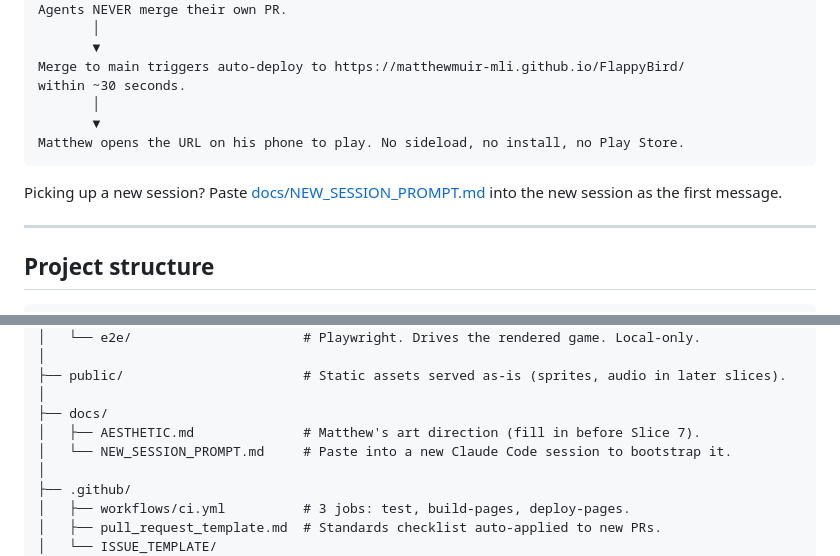
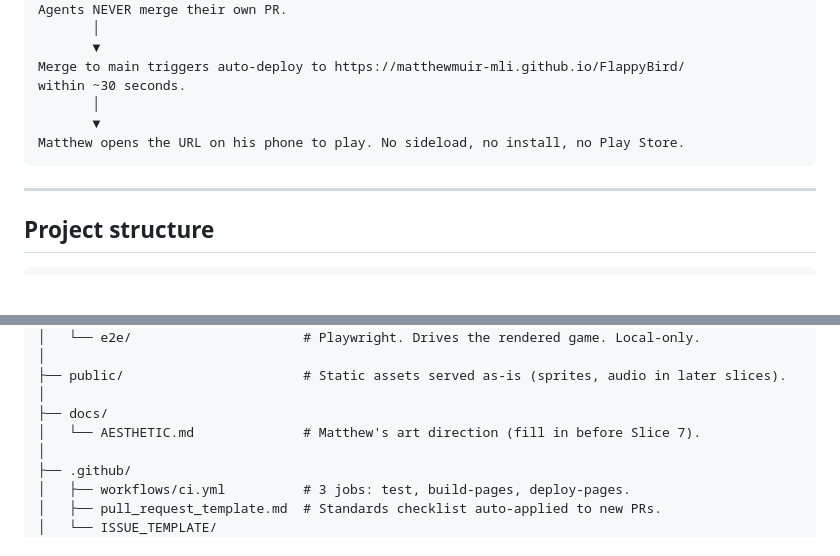
Before and after one commit to MatthewMuir-MLI/FlappyBird, a Markdown page: README.md, 2 parts joined by grey strips. Rendered like a GitHub page; blank space fills up the shorter version.

````diff
--- a/README.md
+++ b/README.md
@@ -73,8 +73,6 @@ within ~30 seconds.
 Matthew opens the URL on his phone to play. No sideload, no install, no Play Store.
 ```
 
-Picking up a new session? Paste [docs/NEW_SESSION_PROMPT.md](docs/NEW_SESSION_PROMPT.md) into the new session as the first message.
-
 ---
 
 ## Project structure
@@ -105,8 +103,7 @@ FlappyBird/
 ├── public/                       # Static assets served as-is (sprites, audio in later slices).
 │
 ├── docs/
-│   ├── AESTHETIC.md              # Matthew's art direction (fill in before Slice 7).
-│   └── NEW_SESSION_PROMPT.md     # Paste into a new Claude Code session to bootstrap it.
+│   └── AESTHETIC.md              # Matthew's art direction (fill in before Slice 7).
 │
 ├── .github/
 │   ├── workflows/ci.yml          # 3 jobs: test, build-pages, deploy-pages.
````
Also changed, not shown: other parts of README.md (+0 -33 lines), docs/NEW_SESSION_PROMPT.md (deleted, +0 -55 lines).
